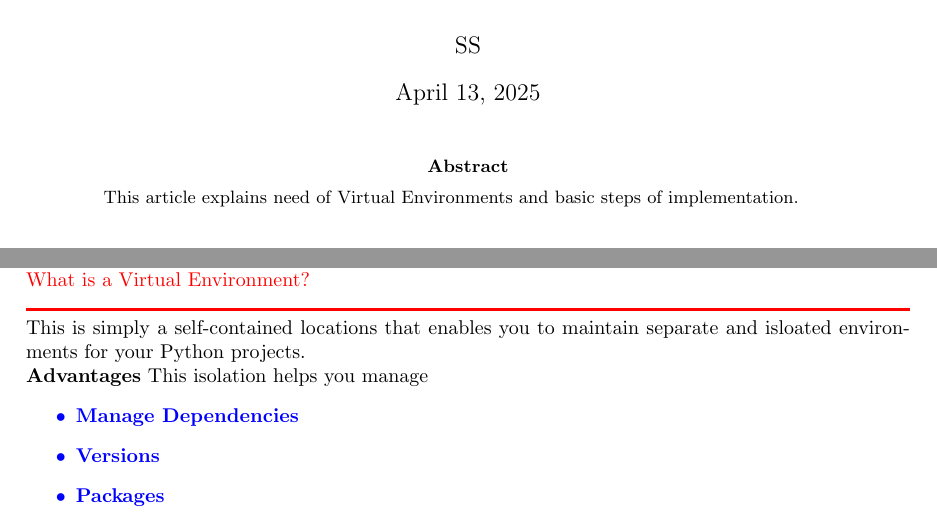
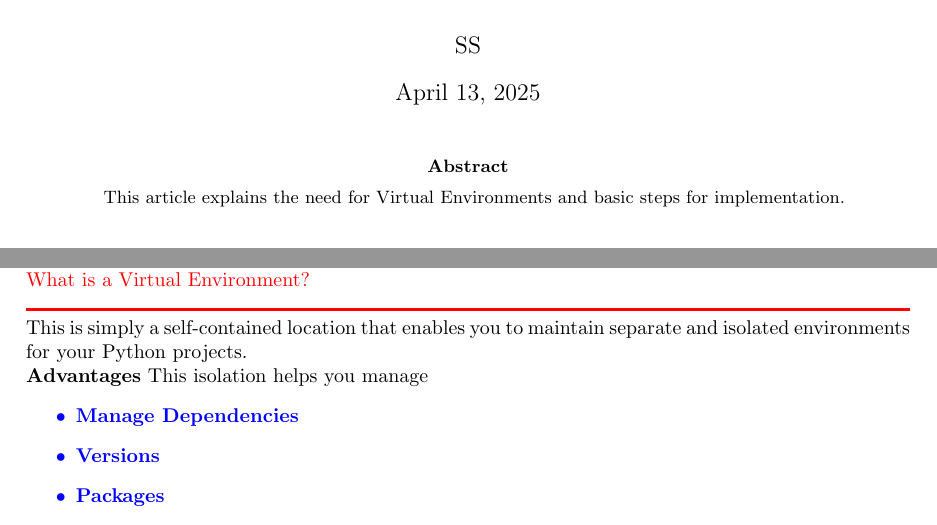
Before and after one commit to insoucyant/DevOps, a LaTeX paper (VirtualEnv.tex): two parts of page 1 of 2, joined at a grey line, cut so that both start at the same text. Compiled offline with pdfLaTeX.

Commit message:
Updated venv doc

```diff
--- a/VirtualEnv.tex
+++ b/VirtualEnv.tex
@@ -31,7 +31,7 @@ sharp corners
 \maketitle
 
 \begin{abstract}
-This article explains need of Virtual Environments and basic steps of implementation.
+This article explains the need for Virtual Environments and basic steps for implementation.
 \end{abstract}
 
 \section{Introduction}
@@ -44,7 +44,7 @@ When we run a Python file, and we have to import different libraries such as pan
 \textcolor{red}{What is a Virtual Environment?} \\
 \noindent
 {\color{red} \rule{\linewidth}{0.5mm}}
-This is simply a self-contained locations that enables you to maintain separate and isloated environments for your Python projects.
+This is simply a self-contained location that enables you to maintain separate and isolated environments for your Python projects.
 \\
 \textbf{Advantages} This isolation helps you manage
 \begin{itemize}
```
Also changed, not shown: VirtualEnv.tex (2 more changed lines).
